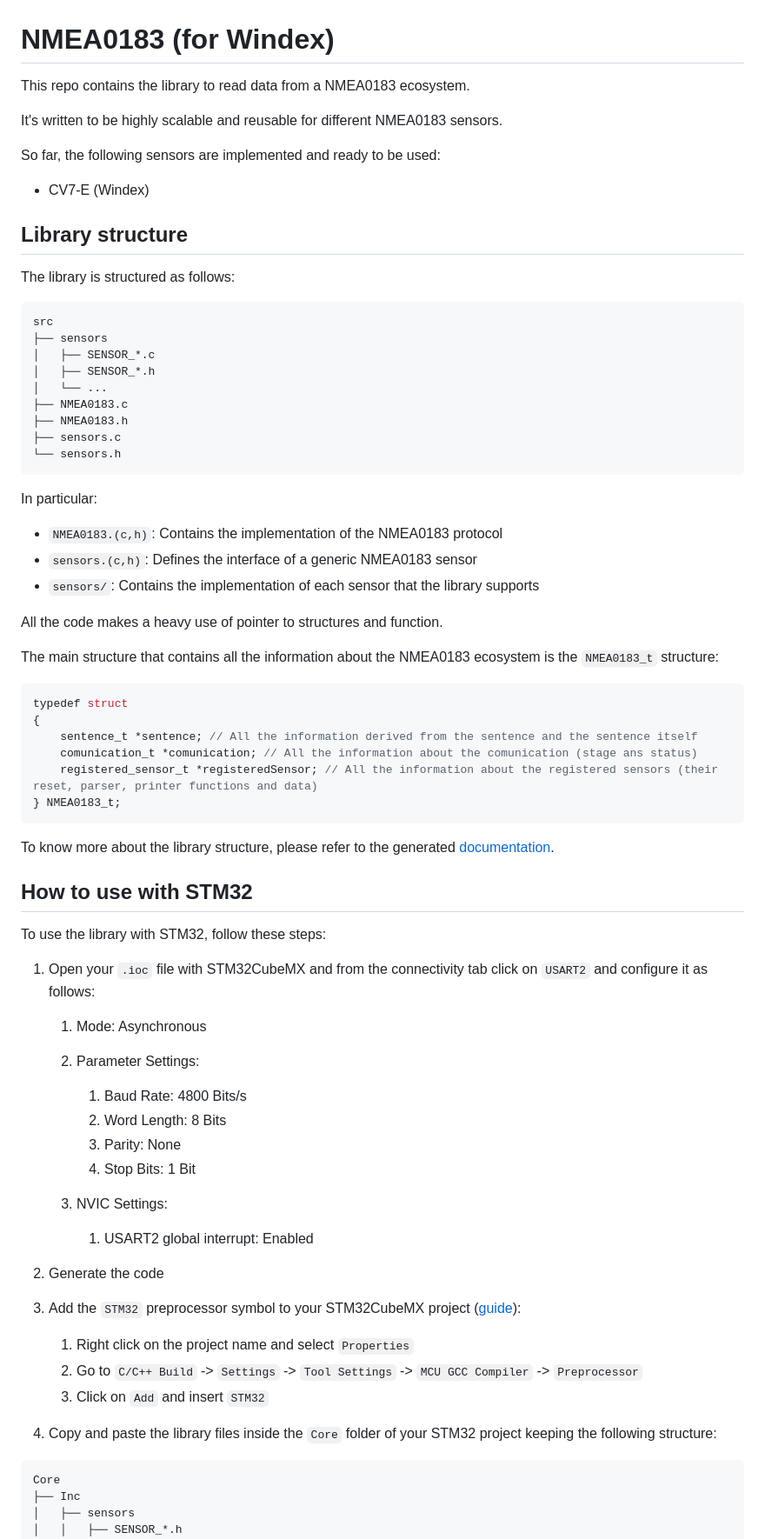
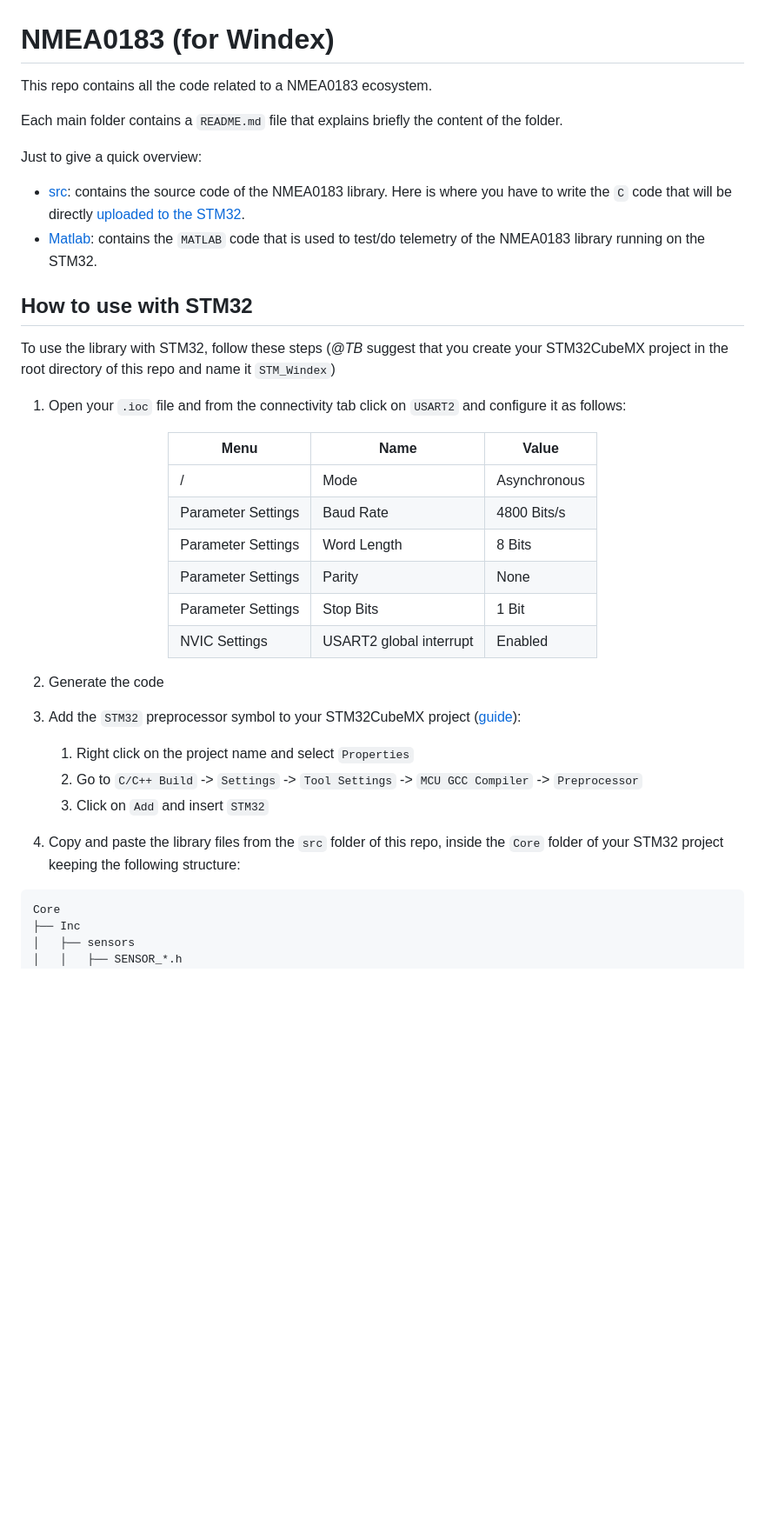
Before and after one commit to Bocchio01/NMEA0183, a Markdown page: README.md, the part around the change printed below. Shown: that part at 87% size. Rendered like a GitHub page; blank space fills up the shorter version.

````diff
--- a/README.md
+++ b/README.md
@@ -1,66 +1,32 @@
 # NMEA0183 (for Windex)
 
-This repo contains the library to read data from a NMEA0183 ecosystem.
+This repo contains all the code related to a NMEA0183 ecosystem.
 
-It's written to be highly scalable and reusable for different NMEA0183 sensors.
+Each main folder contains a `README.md` file that explains briefly the content of the folder.
 
-So far, the following sensors are implemented and ready to be used:
+Just to give a quick overview:
 
-- CV7-E (Windex)
-
-## Library structure
-
-The library is structured as follows:
-
-```bash
-src
-├── sensors
-│   ├── SENSOR_*.c
-│   ├── SENSOR_*.h
-│   └── ...
-├── NMEA0183.c
-├── NMEA0183.h
-├── sensors.c
-└── sensors.h
-```
-
-In particular:
-
-- `NMEA0183.(c,h)`: Contains the implementation of the NMEA0183 protocol
-- `sensors.(c,h)`: Defines the interface of a generic NMEA0183 sensor
-- `sensors/`: Contains the implementation of each sensor that the library supports
-
-All the code makes a heavy use of pointer to structures and function.
-
-The main structure that contains all the information about the NMEA0183 ecosystem is the `NMEA0183_t` structure:
-
-```c
-typedef struct
-{
-	sentence_t *sentence; // All the information derived from the sentence and the sentence itself
-	comunication_t *comunication; // All the information about the comunication (stage ans status)
-	registered_sensor_t *registeredSensor; // All the information about the registered sensors (their reset, parser, printer functions and data)
-} NMEA0183_t;
-```
-
-To know more about the library structure, please refer to the generated [documentation](doxygen/index.html).
+- [src](src): contains the source code of the NMEA0183 library. Here is where you have to write the `C` code that will be directly [uploaded to the STM32](#how-to-use-with-stm32).
+- [Matlab](Matlab): contains the `MATLAB` code that is used to test/do telemetry of the NMEA0183 library running on the STM32.
 
 ## How to use with STM32
 
-To use the library with STM32, follow these steps:
+To use the library with STM32, follow these steps (*@TB* suggest that you create your STM32CubeMX project in the root directory of this repo and name it `STM_Windex`)
 
-1. Open your `.ioc` file with STM32CubeMX and from the connectivity tab click on `USART2` and configure it as follows:
+1. Open your `.ioc` file and from the connectivity tab click on `USART2` and configure it as follows:
 
-   1. Mode: Asynchronous
+<div align="center">
 
-   2. Parameter Settings:
-      1. Baud Rate: 4800 Bits/s
-      2. Word Length: 8 Bits
-      3. Parity: None
-      4. Stop Bits: 1 Bit
+| Menu               | Name                    | Value        |
+| ------------------ | ----------------------- | ------------ |
+| /                  | Mode                    | Asynchronous |
+| Parameter Settings | Baud Rate               | 4800 Bits/s  |
+| Parameter Settings | Word Length             | 8 Bits       |
+| Parameter Settings | Parity                  | None         |
+| Parameter Settings | Stop Bits               | 1 Bit        |
+| NVIC Settings      | USART2 global interrupt | Enabled      |
 
-   3. NVIC Settings:
-      1. USART2 global interrupt: Enabled
+</div>
 
 2. Generate the code
 
@@ -70,7 +36,7 @@ To use the library with STM32, follow these steps:
    2. Go to `C/C++ Build` -> `Settings` -> `Tool Settings` -> `MCU GCC Compiler` -> `Preprocessor`
    3. Click on `Add` and insert `STM32`
 
-4. Copy and paste the library files inside the `Core` folder of your STM32 project keeping the following structure:
+4. Copy and paste the library files from the `src` folder of this repo, inside the `Core` folder of your STM32 project keeping the following structure:
 
 ```bash
 Core
````
Also changed, not shown: other parts of README.md (+11 -9 lines), Matlab/README.md (added, +46 -0 lines), src/README.md (added, +135 -0 lines), assets/img/Hand_drawn_circuit.jpg (added), assets/img/Realterm_screenshot.png (added), 8 other files.
